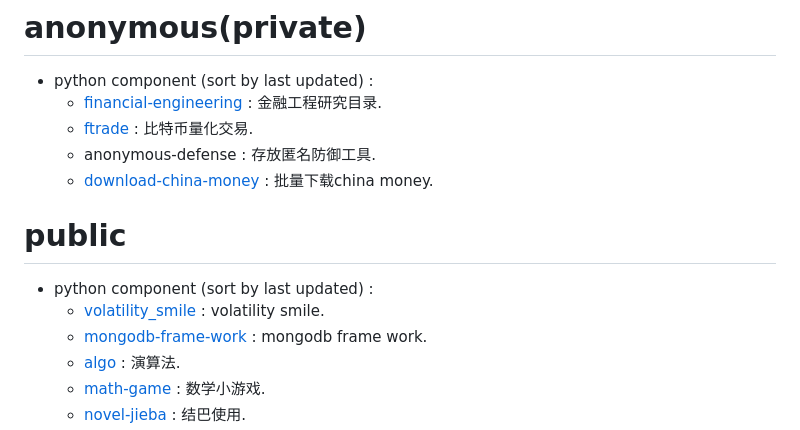
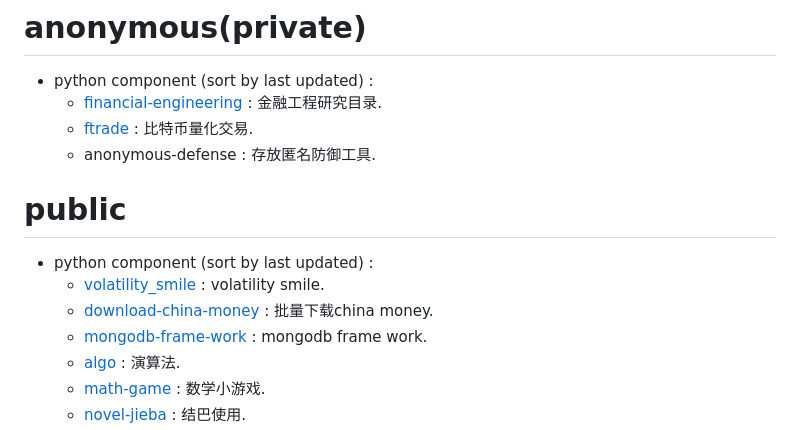
Before and after one commit to geo-goo/geo-goo, a Markdown page: README.md, the part around the change. Rendered like a GitHub page.

```diff
--- a/README.md
+++ b/README.md
@@ -24,12 +24,12 @@
     - [financial-engineering](https://github.com/geomuse/financial-engineering) : 金融工程研究目录.
     - [ftrade](https://github.com/geomuse/ftrade) : 比特币量化交易.
     - anonymous-defense : 存放匿名防御工具.
-    - [download-china-money](https://github.com/geomuse/download-china-money) : 批量下载china money.
 
 # public
 
 - python component (sort by last updated) :
     - [volatility_smile](https://github.com/geomuse/volatility_smile) : volatility smile.
+    - [download-china-money](https://github.com/geomuse/download-china-money) : 批量下载china money.
     - [mongodb-frame-work](https://github.com/geomuse/mongodb_frame_work) : mongodb frame work.
     - [algo](https://github.com/geomuse/algo) : 演算法.
     - [math-game](https://github.com/geomuse/math_game) : 数学小游戏.
```
